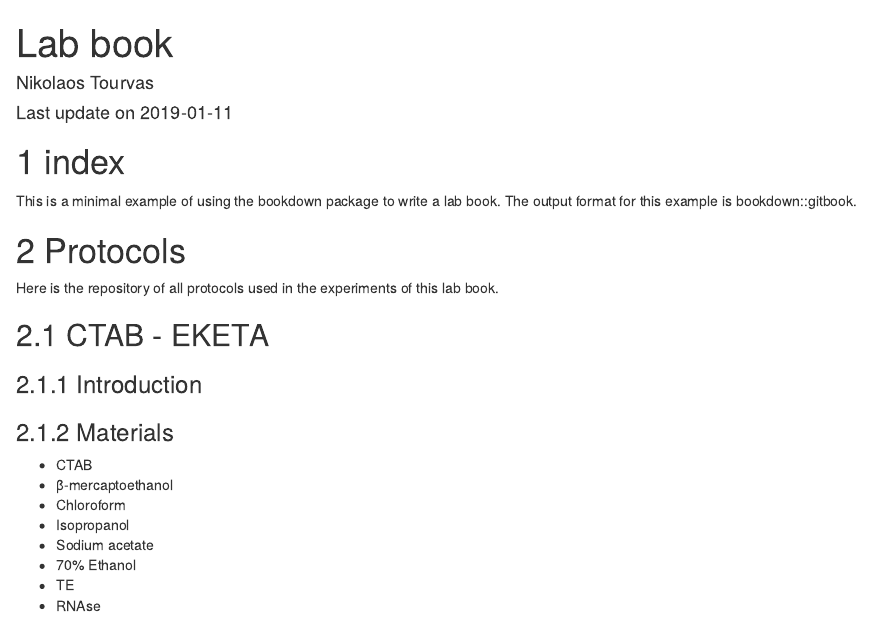
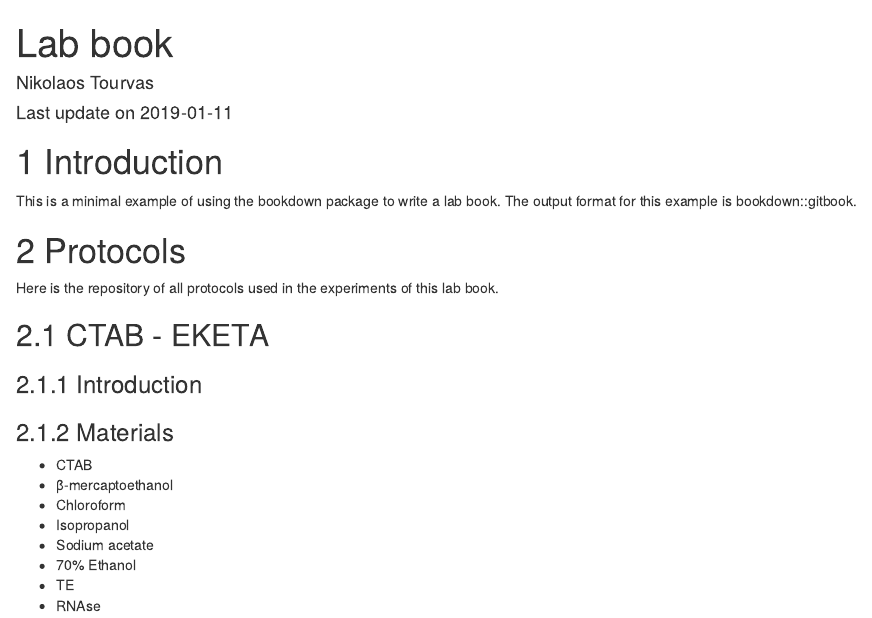
Before and after one commit to nikostourvas/thesis_journal, an R Markdown document (docs/thesis_journal.Rmd): the page in a window 1100 px wide, from its top. Rendered offline with R 4.5, knitr and Pandoc, with nearby package versions; drawn as R Markdown's standard HTML page in place of the format the file asks for; a font, style sheet, LaTeX package, included part or bibliography that could not be used is replaced or left out.

```diff
--- a/docs/thesis_journal.Rmd
+++ b/docs/thesis_journal.Rmd
@@ -20,7 +20,7 @@
 output_dir: "docs"
 ---
 
-# index
+# Introduction
 This is a minimal example of using the bookdown package to write a lab book. The output format for this example is bookdown::gitbook.
 
 # Protocols
```
Also changed, not shown: 6 other files.
